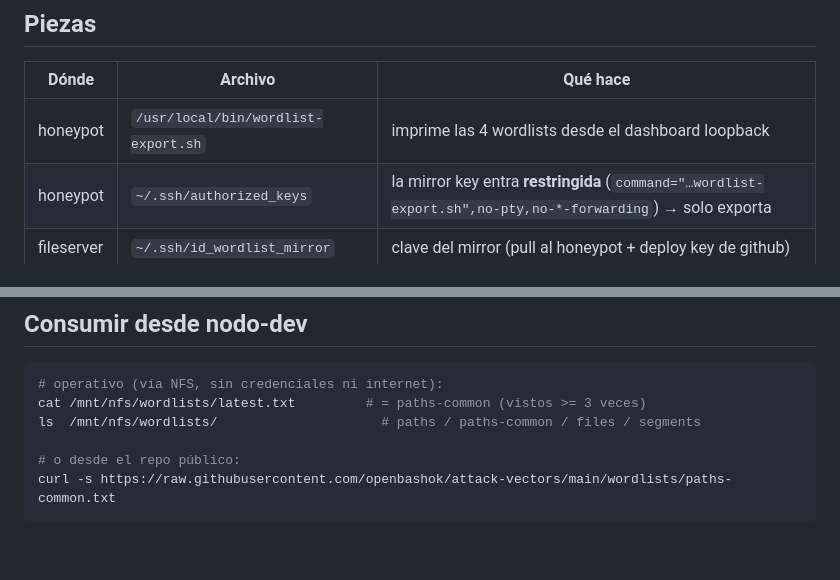
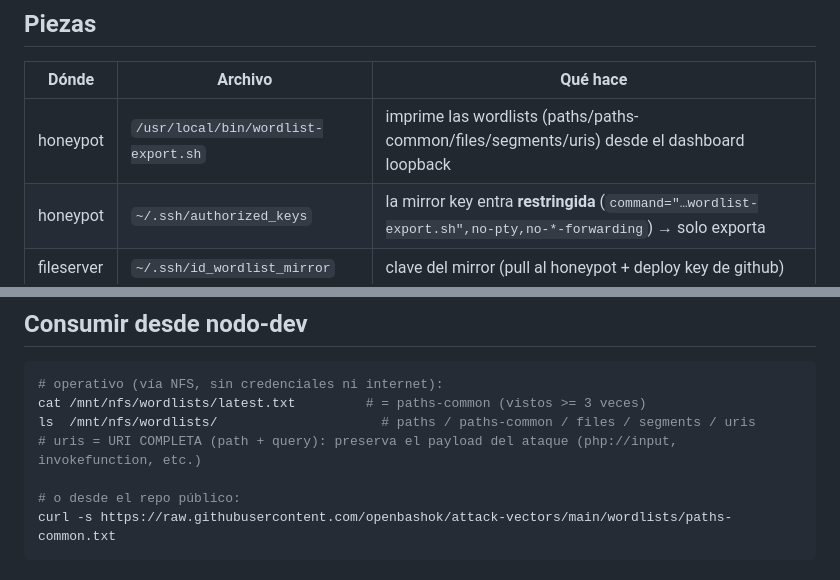
Before and after one commit to openbashok/reverse-scann, a Markdown page: deploy/wordlist-mirror/README.md, 2 parts joined by grey strips. Rendered like a GitHub page; blank space fills up the shorter version.

Commit message:
docs: documentar el modo/archivo 'uris' en el README del mirror

````diff
--- a/deploy/wordlist-mirror/README.md
+++ b/deploy/wordlist-mirror/README.md
@@ -25,7 +25,7 @@ internet ─▶ honeypot (reverse-scann, público)
 
 | Dónde | Archivo | Qué hace |
 |---|---|---|
-| honeypot | `/usr/local/bin/wordlist-export.sh` | imprime las 4 wordlists desde el dashboard loopback |
+| honeypot | `/usr/local/bin/wordlist-export.sh` | imprime las wordlists (paths/paths-common/files/segments/uris) desde el dashboard loopback |
 | honeypot | `~/.ssh/authorized_keys` | la mirror key entra **restringida** (`command="…wordlist-export.sh",no-pty,no-*-forwarding`) → solo exporta |
 | fileserver | `~/.ssh/id_wordlist_mirror` | clave del mirror (pull al honeypot + deploy key de github) |
 | fileserver | `~/attack-vectors` | clone del repo público (remote `git@github-wordlist:…`) |
@@ -88,7 +88,8 @@ agregada** (sin identidad del sensor ni bodies) en un repo con Pages:
 ```sh
 # operativo (vía NFS, sin credenciales ni internet):
 cat /mnt/nfs/wordlists/latest.txt         # = paths-common (vistos >= 3 veces)
-ls  /mnt/nfs/wordlists/                     # paths / paths-common / files / segments
+ls  /mnt/nfs/wordlists/                     # paths / paths-common / files / segments / uris
+# uris = URI COMPLETA (path + query): preserva el payload del ataque (php://input, invokefunction, etc.)
 
 # o desde el repo público:
 curl -s https://raw.githubusercontent.com/openbashok/attack-vectors/main/wordlists/paths-common.txt
````
